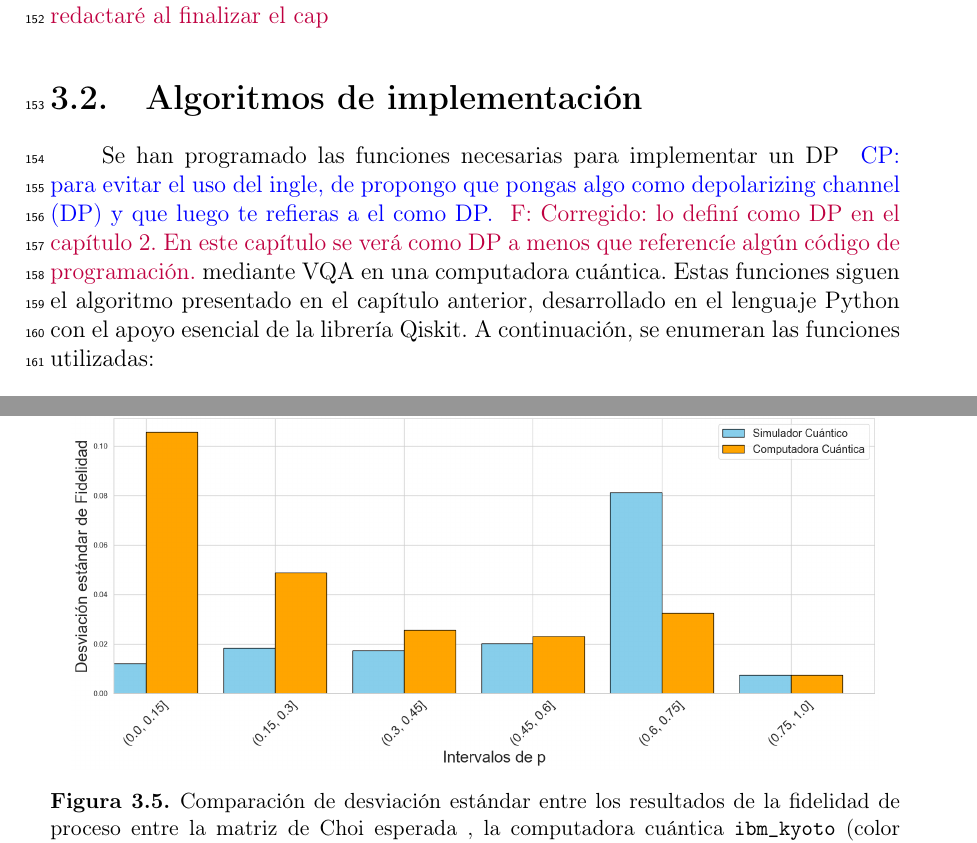
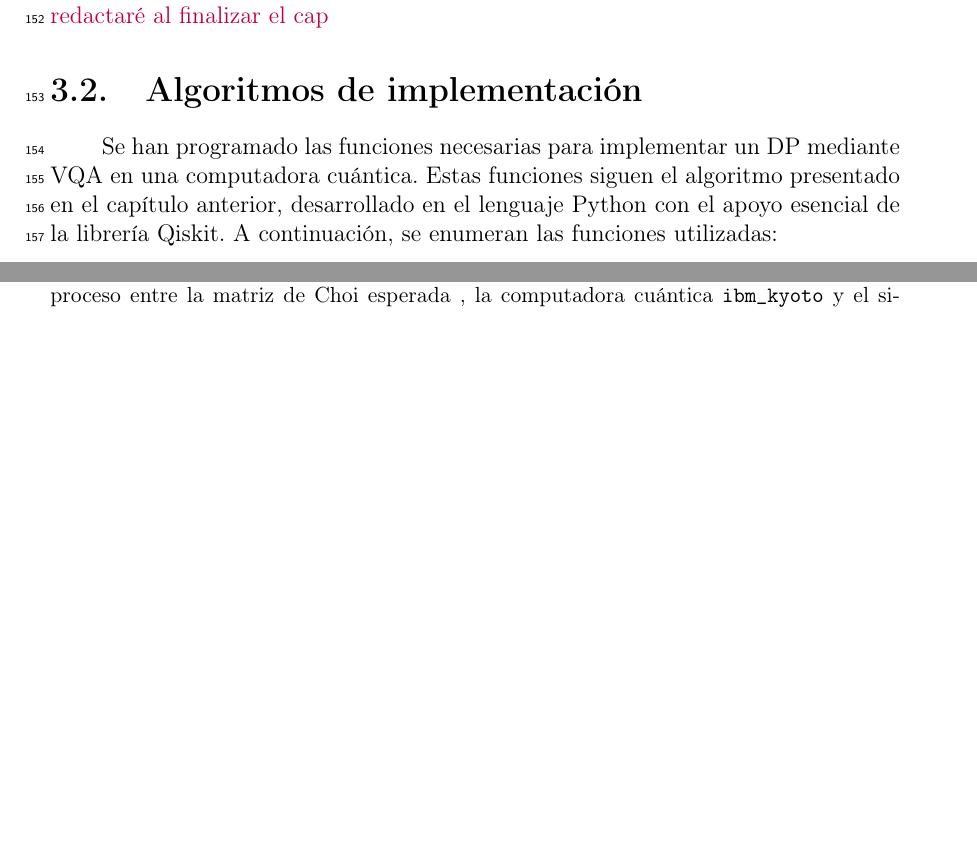
Before and after one commit to f98ch/EPS, a LaTeX thesis (Pre-Informe - Convencimiento/main.tex): two parts of pages 15 and 23 of 27 before the commit and two parts of pages 15 and 21 of 27 after it, joined at a grey line, cut so that both start at the same text, the shorter picture padded with empty space. Compiled offline with pdfLaTeX.

```diff
--- a/Pre-Informe - Convencimiento/main.tex
+++ b/Pre-Informe - Convencimiento/main.tex
@@ -269,13 +269,10 @@
 \cpnote{Falta introduccion. Escribirla al final quizá de la tesis}\felnote{Pendiente: la redactaré al finalizar el cap}
 % }}}
 \section{Algoritmos de implementación} % {{{
-Se han programado las funciones necesarias para implementar un
-DP \cpnote{para evitar el uso del ingle, de propongo
-que pongas algo como depolarizing channel (DP) y que luego te refieras a el
-como DP.} \felnote{Corregido: lo definí como DP en el capítulo 2. En este capítulo se verá como DP a menos que referencíe algún código de programación.} mediante VQA en una computadora cuántica. Estas funciones siguen el
-algoritmo presentado en el capítulo anterior, desarrollado en el lenguaje
-Python con el apoyo esencial de la librería Qiskit. A continuación, se enumeran
-las funciones utilizadas:
+Se han programado las funciones necesarias para implementar un DP mediante VQA
+en una computadora cuántica. Estas funciones siguen el algoritmo presentado en
+el capítulo anterior, desarrollado en el lenguaje Python con el apoyo esencial
+de la librería Qiskit. A continuación, se enumeran las funciones utilizadas:
 \begin{enumerate}
     \item \texttt{Choi\_matrix\_depolarizing(p)}: genera la matriz de Choi que
 corresponde al DP con probabilidad de depolarización $p$.
```
